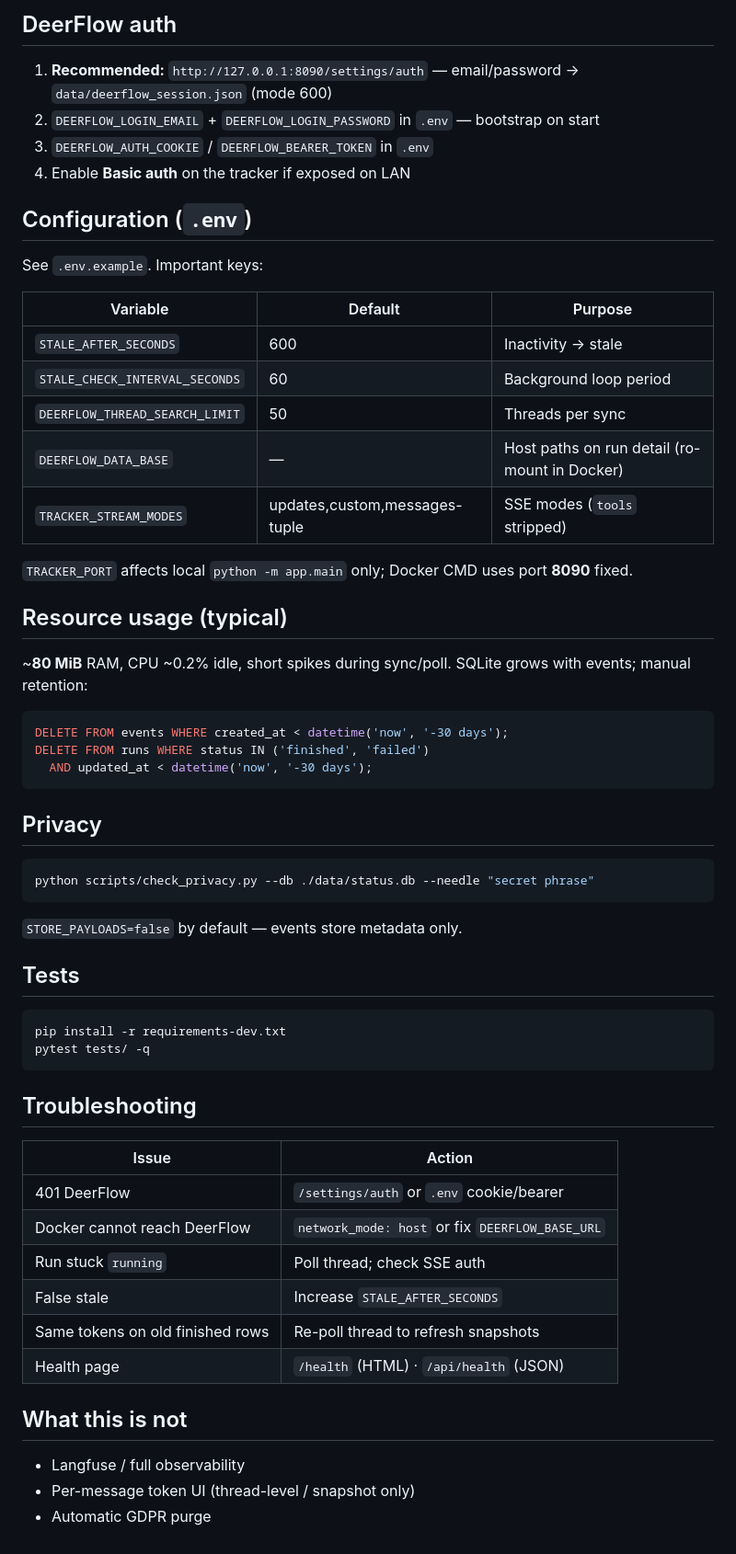
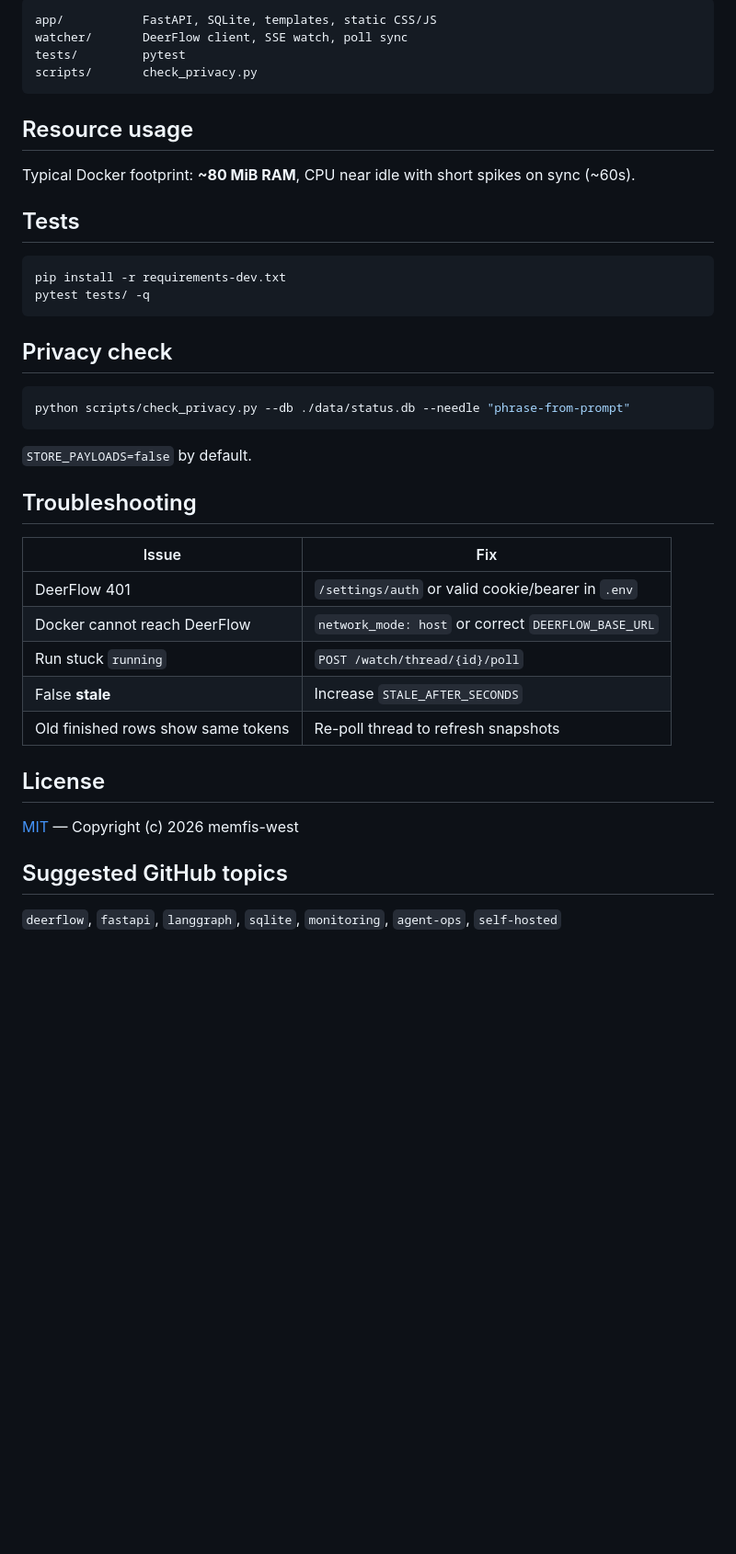
Before and after one commit to memfis-west/agent-status-tracker, a Markdown page: README.md, the part around one of its changes. Shown at 92% size. Rendered like a GitHub page; blank space fills up the shorter version.

````diff
--- a/README.md
+++ b/README.md
@@ -150,42 +142,14 @@ Poll-only finish does **not** send ntfy unless you add it later.
 
-## DeerFlow auth
-
-1. **Recommended:** `http://127.0.0.1:8090/settings/auth` — email/password → `data/deerflow_session.json` (mode 600)
-2. `DEERFLOW_LOGIN_EMAIL` + `DEERFLOW_LOGIN_PASSWORD` in `.env` — bootstrap on start
-3. `DEERFLOW_AUTH_COOKIE` / `DEERFLOW_BEARER_TOKEN` in `.env`
-4. Enable **Basic auth** on the tracker if exposed on LAN
-
-## Configuration (`.env`)
-
-See `.env.example`. Important keys:
-
-| Variable | Default | Purpose |
-|----------|---------|---------|
-| `STALE_AFTER_SECONDS` | 600 | Inactivity → stale |
-| `STALE_CHECK_INTERVAL_SECONDS` | 60 | Background loop period |
-| `DEERFLOW_THREAD_SEARCH_LIMIT` | 50 | Threads per sync |
-| `DEERFLOW_DATA_BASE` | — | Host paths on run detail (ro-mount in Docker) |
-| `TRACKER_STREAM_MODES` | updates,custom,messages-tuple | SSE modes (`tools` stripped) |
-
-`TRACKER_PORT` affects local `python -m app.main` only; Docker CMD uses port **8090** fixed.
-
-## Resource usage (typical)
-
-~**80 MiB** RAM, CPU ~0.2% idle, short spikes during sync/poll. SQLite grows with events; manual retention:
-
-```sql
-DELETE FROM events WHERE created_at < datetime('now', '-30 days');
-DELETE FROM runs WHERE status IN ('finished', 'failed')
-  AND updated_at < datetime('now', '-30 days');
+```text
+app/           FastAPI, SQLite, templates, static CSS/JS
+watcher/       DeerFlow client, SSE watch, poll sync
+tests/         pytest
+scripts/       check_privacy.py
 ```
 
-## Privacy
+## Resource usage
 
-```bash
-python scripts/check_privacy.py --db ./data/status.db --needle "secret phrase"
-```
-
-`STORE_PAYLOADS=false` by default — events store metadata only.
+Typical Docker footprint: **~80 MiB RAM**, CPU near idle with short spikes on sync (~60s).
 
 ## Tests
 
@@ -194,19 +158,28 @@ pip install -r requirements-dev.txt
 pytest tests/ -q
 ```
 
+## Privacy check
+
+```bash
+python scripts/check_privacy.py --db ./data/status.db --needle "phrase-from-prompt"
+```
+
+`STORE_PAYLOADS=false` by default.
+
 ## Troubleshooting
 
-| Issue | Action |
-|-------|--------|
-| 401 DeerFlow | `/settings/auth` or `.env` cookie/bearer |
-| Docker cannot reach DeerFlow | `network_mode: host` or fix `DEERFLOW_BASE_URL` |
-| Run stuck `running` | Poll thread; check SSE auth |
-| False stale | Increase `STALE_AFTER_SECONDS` |
-| Same tokens on old finished rows | Re-poll thread to refresh snapshots |
-| Health page | `/health` (HTML) · `/api/health` (JSON) |
+| Issue | Fix |
+|-------|-----|
+| DeerFlow 401 | `/settings/auth` or valid cookie/bearer in `.env` |
+| Docker cannot reach DeerFlow | `network_mode: host` or correct `DEERFLOW_BASE_URL` |
+| Run stuck `running` | `POST /watch/thread/{id}/poll` |
+| False **stale** | Increase `STALE_AFTER_SECONDS` |
+| Old finished rows show same tokens | Re-poll thread to refresh snapshots |
 
-## What this is not
+## License
 
-- Langfuse / full observability
-- Per-message token UI (thread-level / snapshot only)
-- Automatic GDPR purge
+[MIT](LICENSE) — Copyright (c) 2026 memfis-west
+
+## Suggested GitHub topics
+
+`deerflow`, `fastapi`, `langgraph`, `sqlite`, `monitoring`, `agent-ops`, `self-hosted`
````
Also changed, not shown: other parts of README.md (+81 -89 lines).
